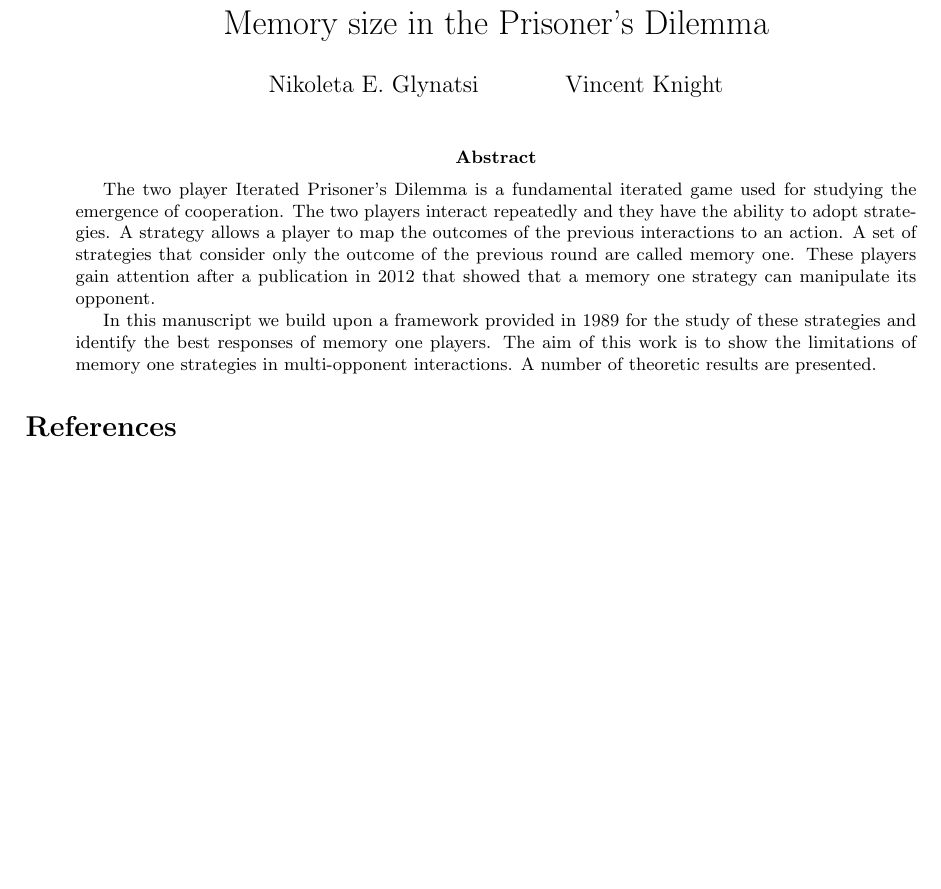
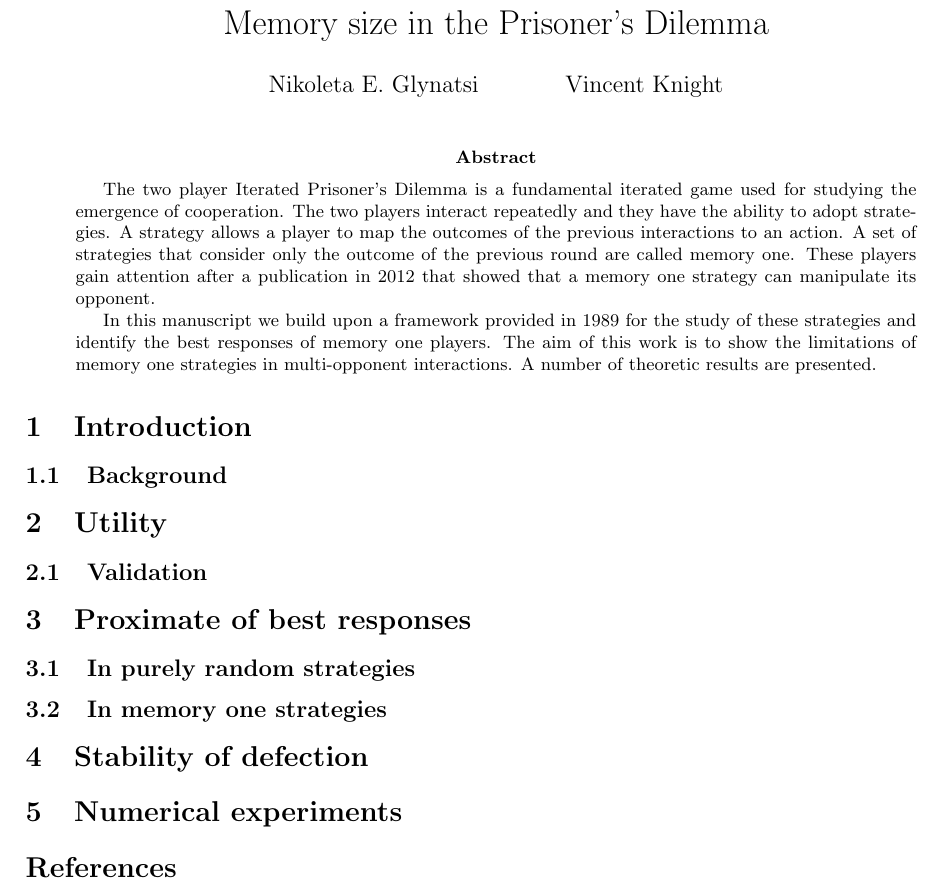
Before and after one commit to Nikoleta-v3/Memory-size-in-the-prisoners-dilemma, a LaTeX paper (main.tex): part of the page, cut so that both start at the same text, the shorter picture padded with empty space. Compiled offline with pdfLaTeX.

Commit message:
fix draft structure of article

```diff
--- a/main.tex
+++ b/main.tex
@@ -27,6 +27,22 @@ interactions. A number of theoretic results are presented.
 %TODO: Expand when we get results
 \end{abstract}
 
+\section{Introduction}
+
+\subsection{Background}
+
+\section{Utility}
+
+\subsection{Validation}
+
+\section{Proximate of best responses}
+\subsection{In purely random strategies}
+\subsection{In memory one strategies}
+
+\section{Stability of defection}
+
+\section{Numerical experiments}
+
 % Bibliography
 \bibliographystyle{plain}
 \bibliography{bibliography.bib}
```
Also changed, not shown: main.pdf.
